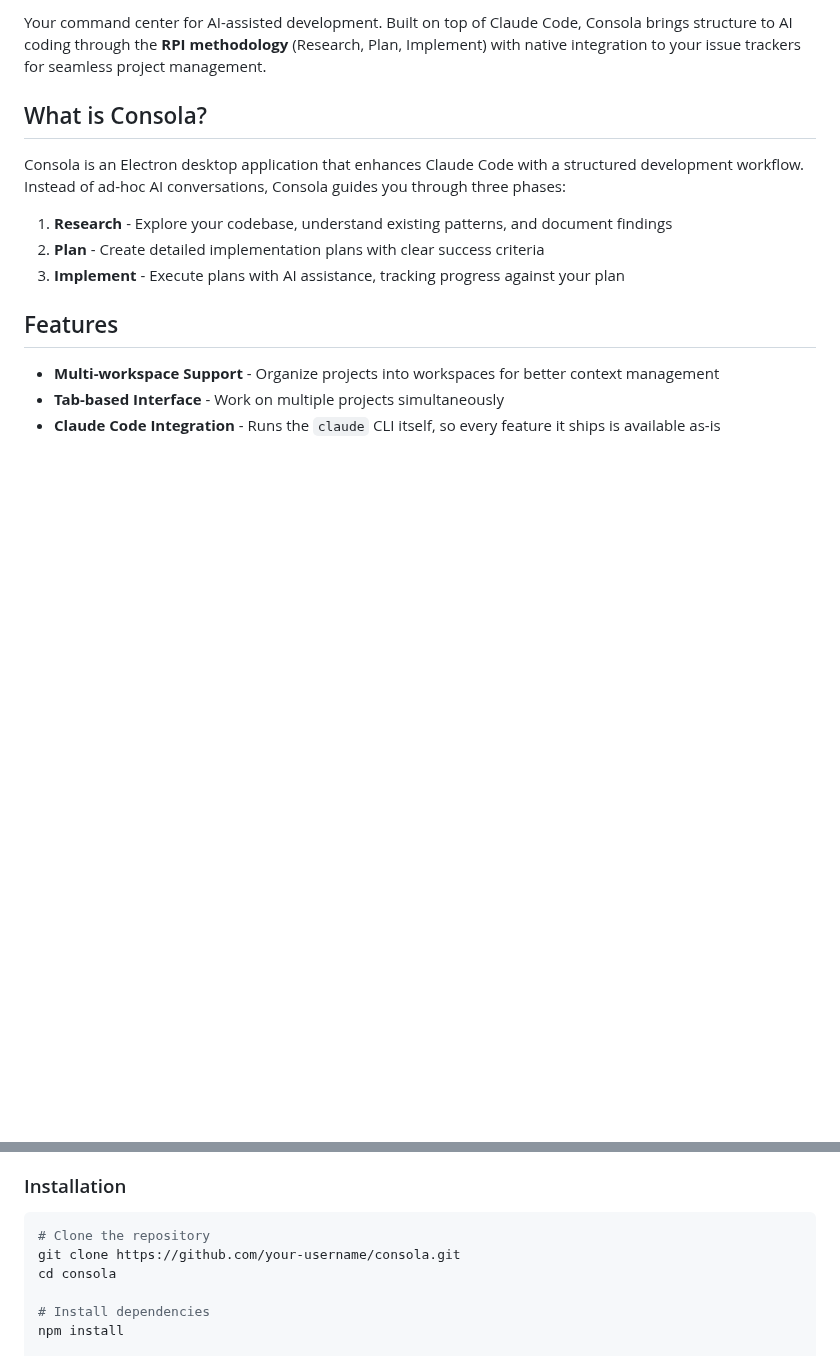
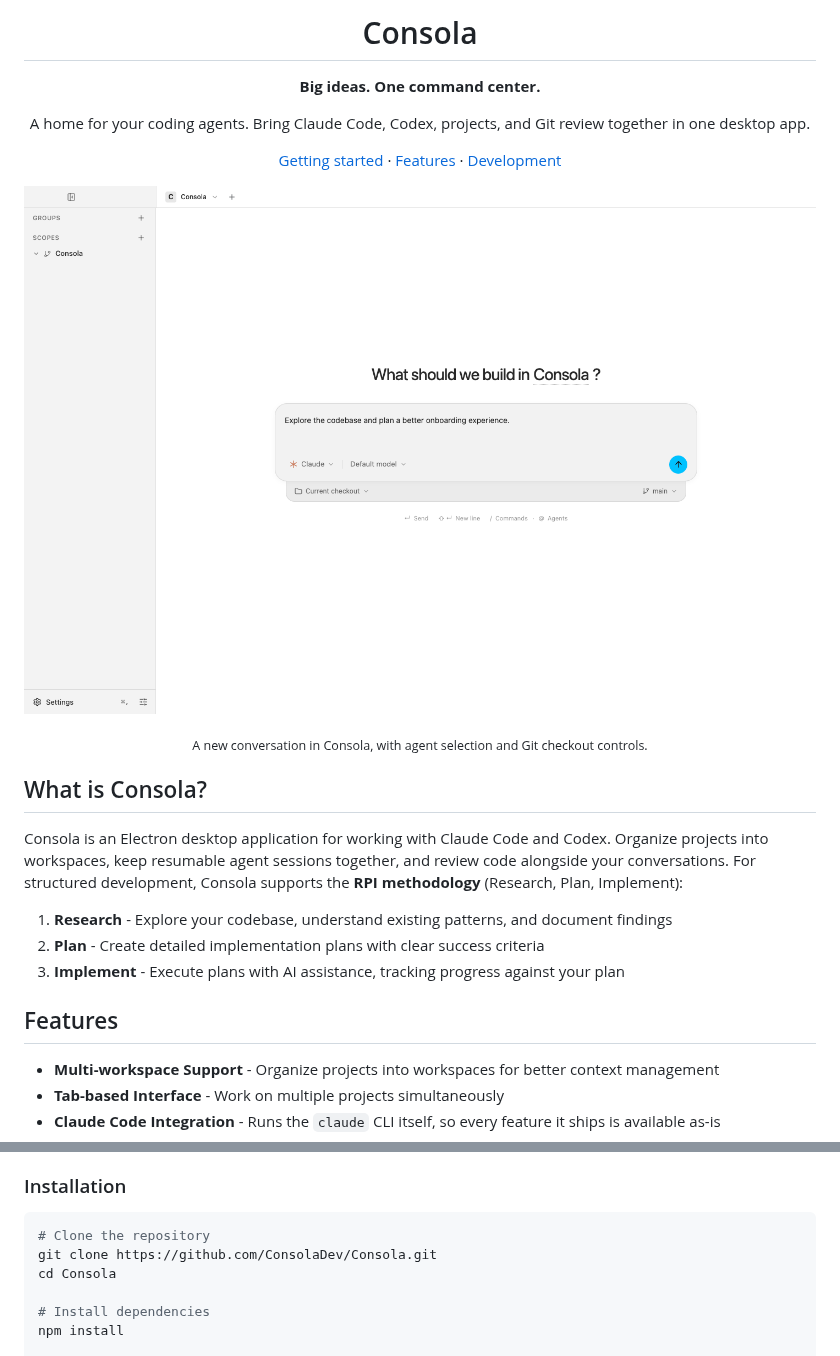
Before and after one commit to ConsolaDev/Consola, a Markdown page: README.md, 2 parts joined by grey strips. GitHub-like rendering; pictures changed too: docs/assets/consola-screenshot.png (added); blank space fills up the shorter version.

````diff
--- a/README.md
+++ b/README.md
@@ -2,9 +4,25 @@
 
-Your command center for AI-assisted development. Built on top of Claude Code, Consola brings structure to AI coding through the **RPI methodology** (Research, Plan, Implement) with native integration to your issue trackers for seamless project management.
+<h1 align="center">Consola</h1>
+
+<p align="center"><strong>Big ideas. One command center.</strong></p>
+
+<p align="center">
+  A home for your coding agents. Bring Claude Code, Codex, projects, and Git review together in one desktop app.
+</p>
+
+<p align="center">
+  <a href="#getting-started">Getting started</a> ·
+  <a href="#features">Features</a> ·
+  <a href="#development">Development</a>
+</p>
+
+![Consola desktop app showing the workspace sidebar and a new conversation ready to start](docs/assets/consola-screenshot.png)
+
+<p align="center"><sub>A new conversation in Consola, with agent selection and Git checkout controls.</sub></p>
 
 ## What is Consola?
 
-Consola is an Electron desktop application that enhances Claude Code with a structured development workflow. Instead of ad-hoc AI conversations, Consola guides you through three phases:
+Consola is an Electron desktop application for working with Claude Code and Codex. Organize projects into workspaces, keep resumable agent sessions together, and review code alongside your conversations. For structured development, Consola supports the **RPI methodology** (Research, Plan, Implement):
 
 1. **Research** - Explore your codebase, understand existing patterns, and document findings
 2. **Plan** - Create detailed implementation plans with clear success criteria
@@ -33,8 +51,8 @@ Consola is an Electron desktop application that enhances Claude Code with a stru
 
 ```bash
 # Clone the repository
-git clone https://github.com/your-username/consola.git
-cd consola
+git clone https://github.com/ConsolaDev/Consola.git
+cd Consola
 
 # Install dependencies
 npm install
````
Also changed, not shown: other parts of README.md (+3 -1 lines), website/README.md (+15 -0 lines), 13 other files.
